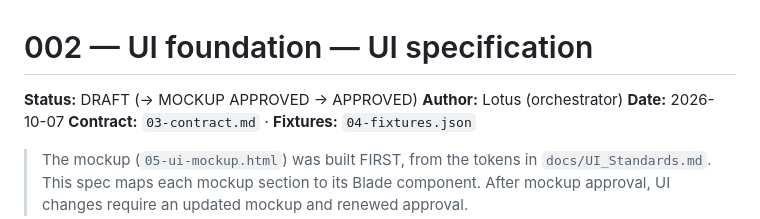
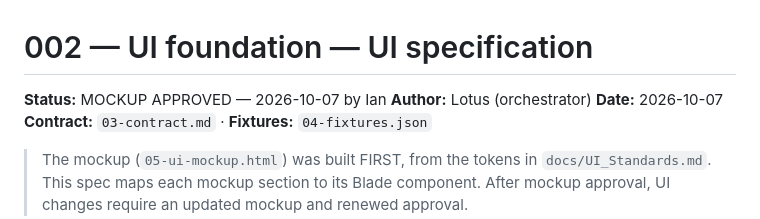
Before and after one commit to ianbrucey/vision-law, a Markdown page: specs/002-ui-foundation/05-ui.md, the part around one of its changes. Drawn GitHub-style.

Commit message:
Spec 002: record Ian mockup approval (C-11)

```diff
--- a/specs/002-ui-foundation/05-ui.md
+++ b/specs/002-ui-foundation/05-ui.md
@@ -1,6 +1,6 @@
 # 002 — UI foundation — UI specification
 
-**Status:** DRAFT (→ MOCKUP APPROVED → APPROVED)
+**Status:** MOCKUP APPROVED — 2026-10-07 by Ian
 **Author:** Lotus (orchestrator)
 **Date:** 2026-10-07
 **Contract:** `03-contract.md` · **Fixtures:** `04-fixtures.json`
```
Also changed, not shown: other parts of specs/002-ui-foundation/05-ui.md (+1 -1 lines).
